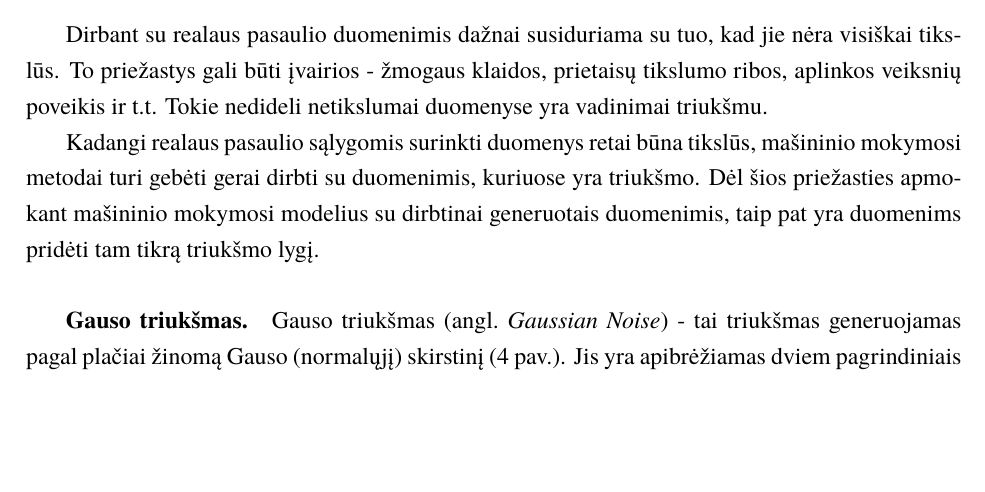
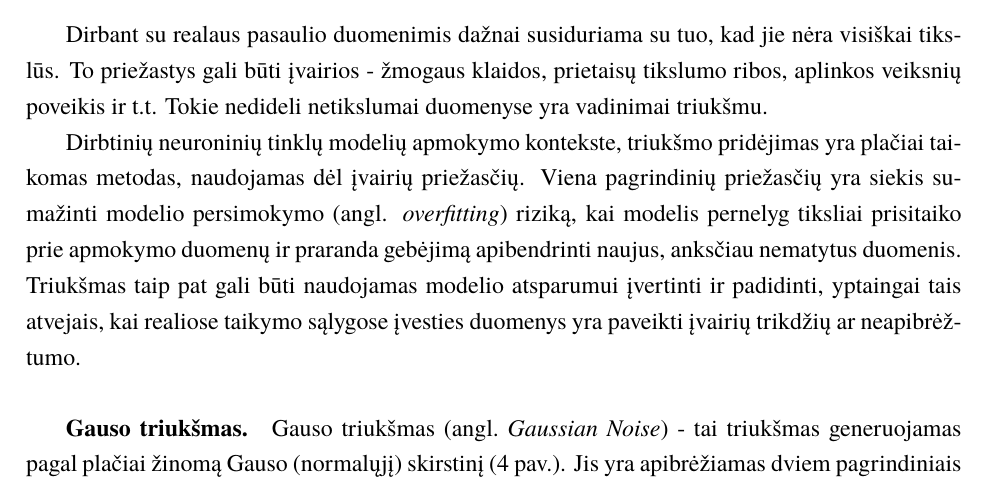
Before and after one commit to zhemepatis/VU-7-C, a LaTeX document (paper/pagrindinis.tex, which reads paper/skyriai/duomenu_aibes_kurimas.tex): part of page 9 of 18, cut so that both start at the same text, the shorter picture padded with empty space. Compiled offline with XeLaTeX; a missing font is replaced by an installed copy or a similar font.

Commit message:
changed noise chapter a but

```diff
--- a/paper/skyriai/duomenu_aibes_kurimas.tex
+++ b/paper/skyriai/duomenu_aibes_kurimas.tex
@@ -35,7 +35,7 @@
 
         Dirbant su realaus pasaulio duomenimis dažnai susiduriama su tuo, kad jie nėra visiškai tikslūs. To priežastys gali būti įvairios - žmogaus klaidos, prietaisų tikslumo ribos, aplinkos veiksnių poveikis ir t.t. Tokie nedideli netikslumai duomenyse yra vadinimai triukšmu.
 
-        Kadangi realaus pasaulio sąlygomis surinkti duomenys retai būna tikslūs, mašininio mokymosi metodai turi gebėti gerai dirbti su duomenimis, kuriuose yra triukšmo. Dėl šios priežasties apmokant mašininio mokymosi modelius su dirbtinai generuotais duomenimis, taip pat yra duomenims pridėti tam tikrą triukšmo lygį.
+        Dirbtinių neuroninių tinklų modelių apmokymo kontekste, triukšmo pridėjimas yra plačiai taikomas metodas, naudojamas dėl įvairių priežasčių. Viena pagrindinių priežasčių yra siekis sumažinti modelio persimokymo (angl. \textit{overfitting}) riziką, kai modelis pernelyg tiksliai prisitaiko prie apmokymo duomenų ir praranda gebėjimą apibendrinti naujus, anksčiau nematytus duomenis. Triukšmas taip pat gali būti naudojamas modelio atsparumui įvertinti ir padidinti, yptaingai tais atvejais, kai realiose taikymo sąlygose įvesties duomenys yra paveikti įvairių trikdžių ar neapibrėžtumo.
 
         \paragraph{Gauso triukšmas}
 
```
